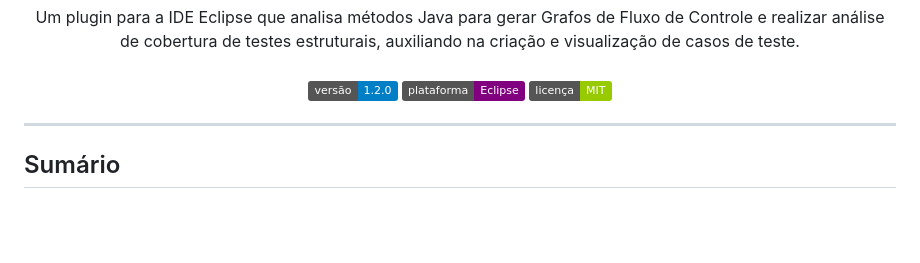
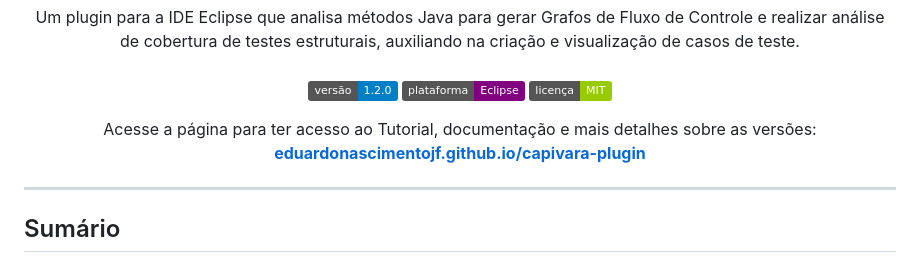
Before and after one commit to eduardonascimentojf/capivara-plugin, a Markdown page: README.md, the part around the change. Drawn GitHub-style; badges without logos; blank space fills up the shorter version.

```diff
--- a/README.md
+++ b/README.md
@@ -13,6 +13,13 @@
   <img alt="Versão" src="https://img.shields.io/badge/versão-1.2.0-blue">
   <img alt="Plataforma" src="https://img.shields.io/badge/plataforma-Eclipse-purple">
   <img alt="Licença" src="https://img.shields.io/badge/licença-MIT-green">
+</p>
+
+
+<p align="center">
+  Acesse a página para ter acesso ao Tutorial, documentação e mais detalhes sobre as versões:
+  <br />
+  <strong><a href="https://eduardonascimentojf.github.io/capivara-plugin/">eduardonascimentojf.github.io/capivara-plugin</a></strong>
 </p>
 
 ---
```
